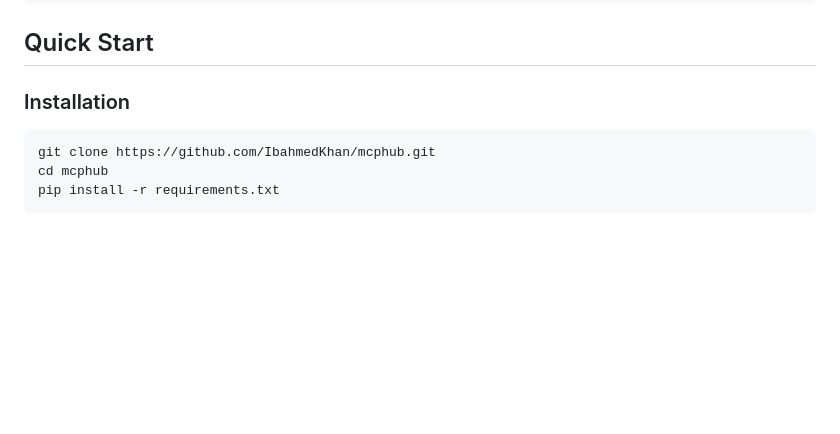
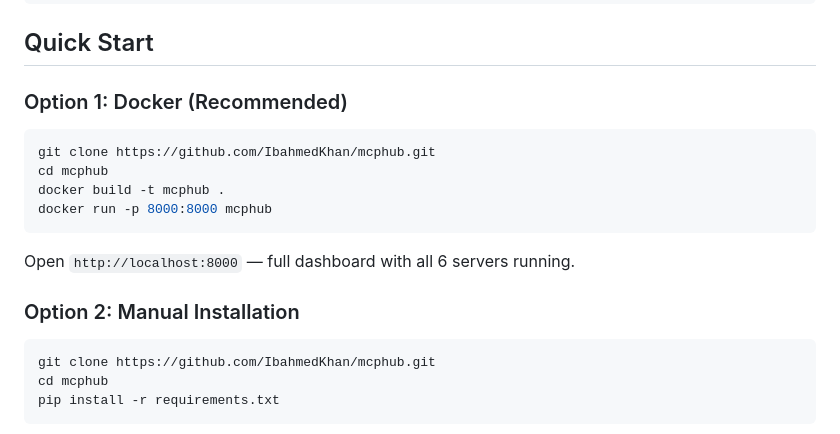
Before and after one commit to IbahmedKhan/mcphub, a Markdown page: README.md, the part around the change. Rendered like a GitHub page; blank space fills up the shorter version.

Commit message:
Add Docker quick start instructions to README

````diff
--- a/README.md
+++ b/README.md
@@ -65,7 +65,18 @@ All through natural language.
 
 ## Quick Start
 
-### Installation
+### Option 1: Docker (Recommended)
+
+```bash
+git clone https://github.com/IbahmedKhan/mcphub.git
+cd mcphub
+docker build -t mcphub .
+docker run -p 8000:8000 mcphub
+```
+
+Open `http://localhost:8000` — full dashboard with all 6 servers running.
+
+### Option 2: Manual Installation
 
 ```bash
 git clone https://github.com/IbahmedKhan/mcphub.git
````
